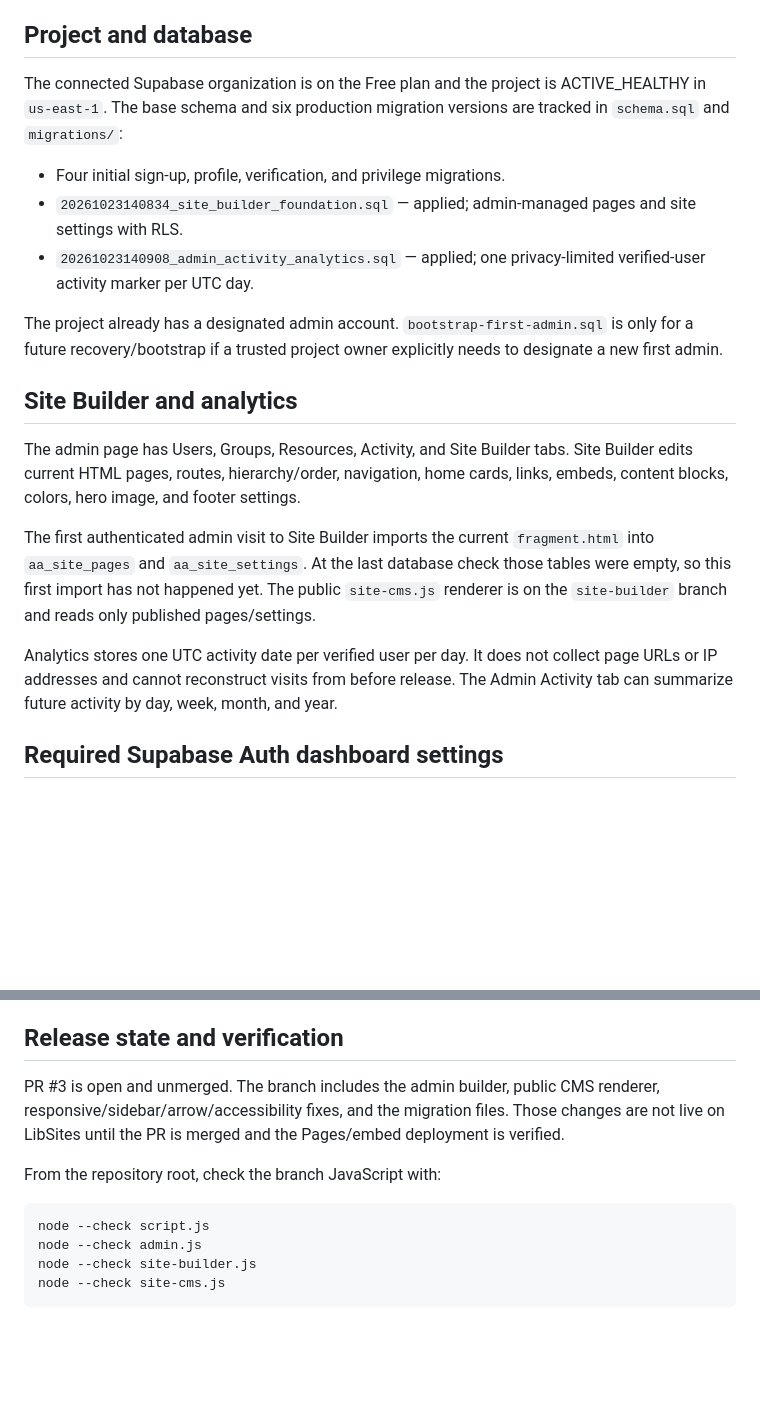
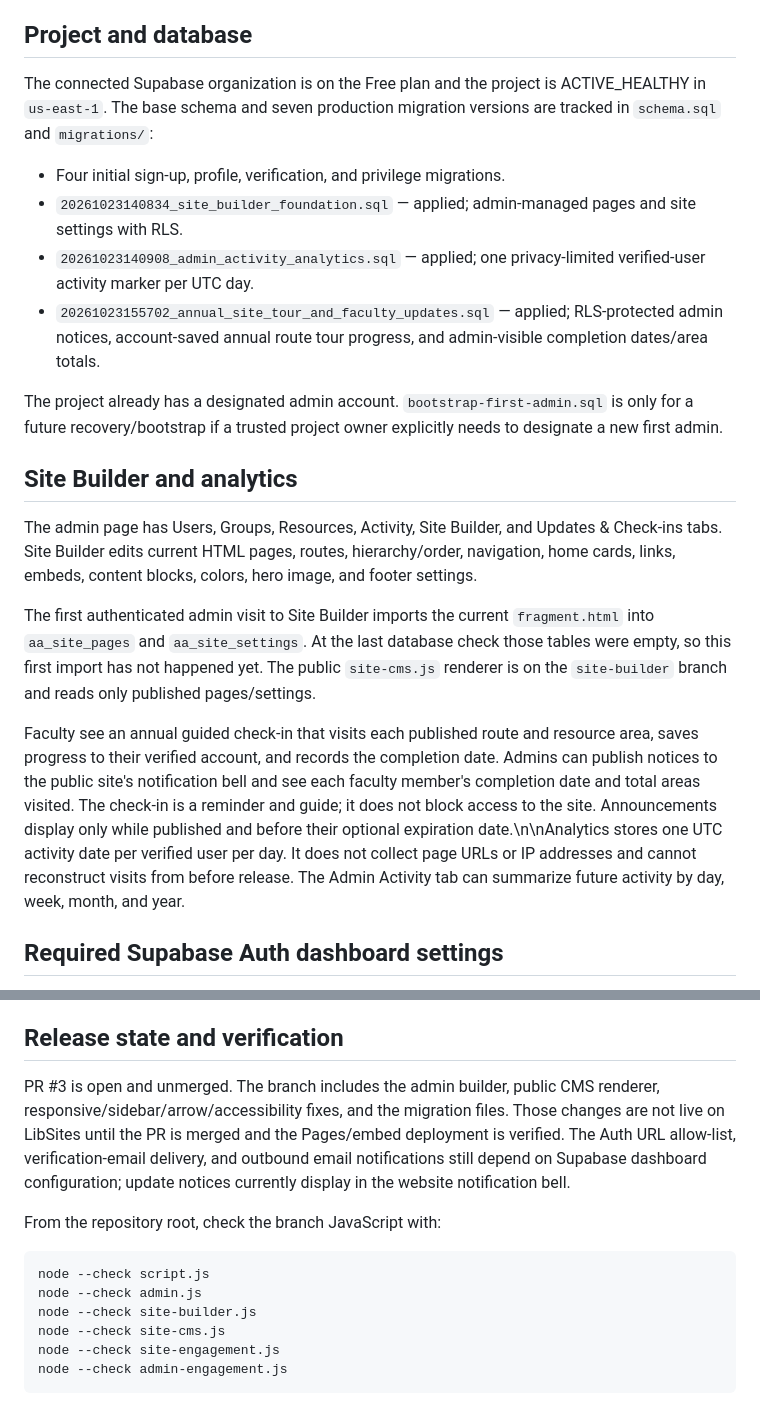
Before and after one commit to YCCCVRLab/yccc-academic-affairs, a Markdown page: backend/supabase/README.md, 2 parts joined by grey strips. Rendered like a GitHub page; blank space fills up the shorter version.

Commit message:
Document annual tour and faculty update controls

````diff
--- a/backend/supabase/README.md
+++ b/backend/supabase/README.md
@@ -13,21 +13,22 @@ This static Academic Affairs site uses the existing free-tier Supabase project f
 
 ## Project and database
 
-The connected Supabase organization is on the Free plan and the project is ACTIVE_HEALTHY in `us-east-1`. The base schema and six production migration versions are tracked in `schema.sql` and `migrations/`:
+The connected Supabase organization is on the Free plan and the project is ACTIVE_HEALTHY in `us-east-1`. The base schema and seven production migration versions are tracked in `schema.sql` and `migrations/`:
 
 - Four initial sign-up, profile, verification, and privilege migrations.
 - `20261023140834_site_builder_foundation.sql` — applied; admin-managed pages and site settings with RLS.
 - `20261023140908_admin_activity_analytics.sql` — applied; one privacy-limited verified-user activity marker per UTC day.
+- `20261023155702_annual_site_tour_and_faculty_updates.sql` — applied; RLS-protected admin notices, account-saved annual route tour progress, and admin-visible completion dates/area totals.
 
 The project already has a designated admin account. `bootstrap-first-admin.sql` is only for a future recovery/bootstrap if a trusted project owner explicitly needs to designate a new first admin.
 
 ## Site Builder and analytics
 
-The admin page has Users, Groups, Resources, Activity, and Site Builder tabs. Site Builder edits current HTML pages, routes, hierarchy/order, navigation, home cards, links, embeds, content blocks, colors, hero image, and footer settings.
+The admin page has Users, Groups, Resources, Activity, Site Builder, and Updates & Check-ins tabs. Site Builder edits current HTML pages, routes, hierarchy/order, navigation, home cards, links, embeds, content blocks, colors, hero image, and footer settings.
 
 The first authenticated admin visit to Site Builder imports the current `fragment.html` into `aa_site_pages` and `aa_site_settings`. At the last database check those tables were empty, so this first import has not happened yet. The public `site-cms.js` renderer is on the `site-builder` branch and reads only published pages/settings.
 
-Analytics stores one UTC activity date per verified user per day. It does not collect page URLs or IP addresses and cannot reconstruct visits from before release. The Admin Activity tab can summarize future activity by day, week, month, and year.
+Faculty see an annual guided check-in that visits each published route and resource area, saves progress to their verified account, and records the completion date. Admins can publish notices to the public site's notification bell and see each faculty member's completion date and total areas visited. The check-in is a reminder and guide; it does not block access to the site. Announcements display only while published and before their optional expiration date.\n\nAnalytics stores one UTC activity date per verified user per day. It does not collect page URLs or IP addresses and cannot reconstruct visits from before release. The Admin Activity tab can summarize future activity by day, week, month, and year.
 
 ## Required Supabase Auth dashboard settings
 
@@ -42,7 +43,7 @@ The application keeps credentials out of GitHub. No user password, SMTP secret,
 
 ## Release state and verification
 
-PR #3 is open and unmerged. The branch includes the admin builder, public CMS renderer, responsive/sidebar/arrow/accessibility fixes, and the migration files. Those changes are not live on LibSites until the PR is merged and the Pages/embed deployment is verified.
+PR #3 is open and unmerged. The branch includes the admin builder, public CMS renderer, responsive/sidebar/arrow/accessibility fixes, and the migration files. Those changes are not live on LibSites until the PR is merged and the Pages/embed deployment is verified. The Auth URL allow-list, verification-email delivery, and outbound email notifications still depend on Supabase dashboard configuration; update notices currently display in the website notification bell.
 
 From the repository root, check the branch JavaScript with:
 
@@ -51,4 +52,6 @@ node --check script.js
 node --check admin.js
 node --check site-builder.js
 node --check site-cms.js
+node --check site-engagement.js
+node --check admin-engagement.js
 ```
````
